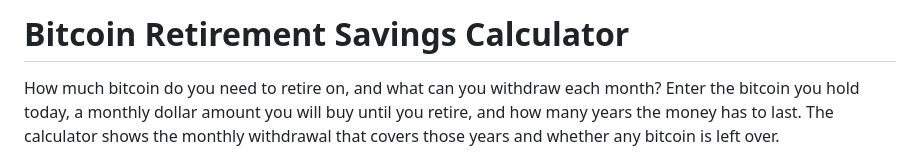
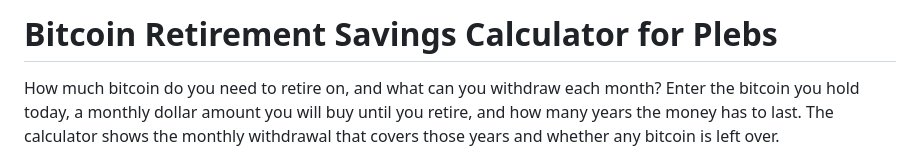
Before and after one commit to chriso22/Bitcoin-Retirement-Calculator-for-Plebs, a Markdown page: README.md, the part around the change. Rendered like a GitHub page.

Commit message:
Update project title for clarity

```diff
--- a/README.md
+++ b/README.md
@@ -1,4 +1,4 @@
-# Bitcoin Retirement Savings Calculator
+# Bitcoin Retirement Savings Calculator for Plebs
 
 How much bitcoin do you need to retire on, and what can you withdraw each month? Enter the bitcoin you hold today, a monthly dollar amount you will buy until you retire, and how many years the money has to last. The calculator shows the monthly withdrawal that covers those years and whether any bitcoin is left over.
 
```
